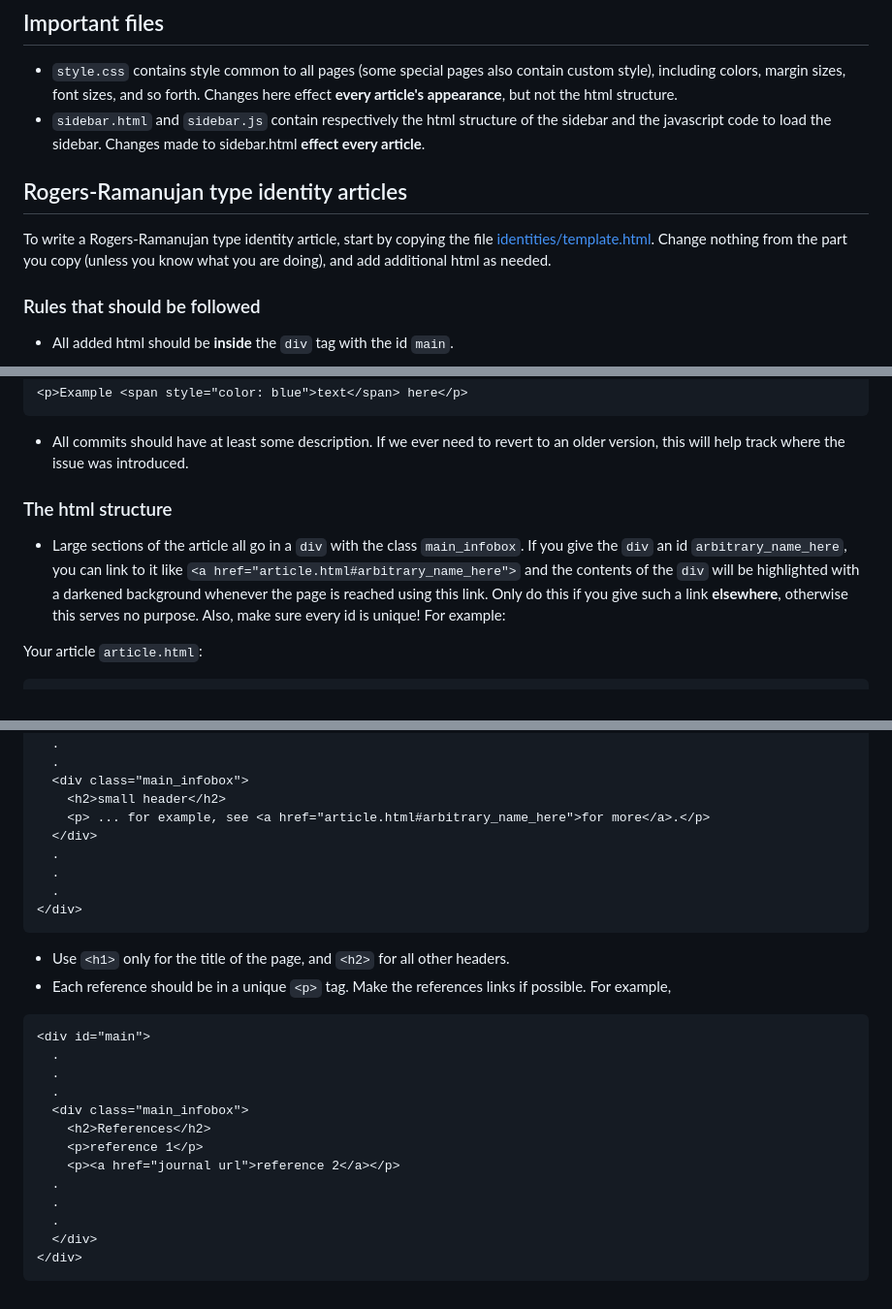
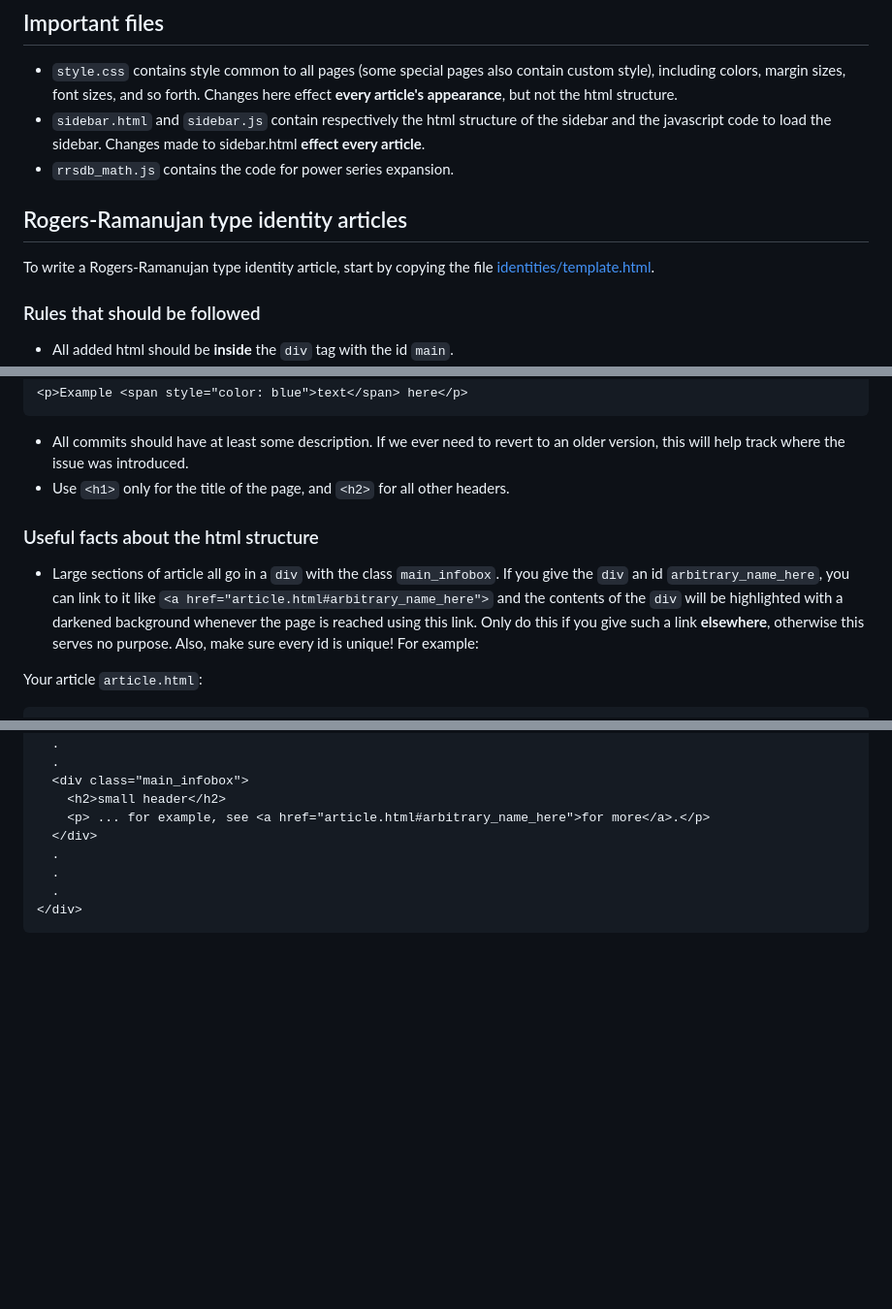
Before and after one commit to rrsdb/rrsdb.github.io, a Markdown page: README.md, 3 parts joined by grey strips. Shown at 97% size. Drawn GitHub-style; blank space fills up the shorter version.

Commit message:
Updated the documentation

````diff
--- a/README.md
+++ b/README.md
@@ -4,9 +4,10 @@
 
 * ``style.css`` contains style common to all pages (some special pages also contain custom style), including colors, margin sizes, font sizes, and so forth. Changes here effect **every article's appearance**, but not the html structure.
 * ``sidebar.html`` and ``sidebar.js`` contain respectively the html structure of the sidebar and the javascript code to load the sidebar. Changes made to sidebar.html **effect every article**.
+* ``rrsdb_math.js`` contains the code for power series expansion.
 
 ## Rogers-Ramanujan type identity articles
-To write a Rogers-Ramanujan type identity article, start by copying the file [identities/template.html](https://rrsdb.github.io/identities/template.html). Change nothing from the part you copy (unless you know what you are doing), and add additional html as needed.
+To write a Rogers-Ramanujan type identity article, start by copying the file [identities/template.html](https://rrsdb.github.io/identities/template.html).
 
 ### Rules that should be followed
 * All added html should be **inside** the ``div`` tag with the id ``main``.
@@ -28,9 +29,10 @@ To write a Rogers-Ramanujan type identity article, start by copying the file [id
 <p>Example <span style="color: blue">text</span> here</p>
 ```
 * All commits should have at least some description. If we ever need to revert to an older version, this will help track where the issue was introduced.
+* Use ``<h1>`` only for the title of the page, and ``<h2>`` for all other headers.
 
-### The html structure
-* Large sections of the article all go in a ``div`` with the class ``main_infobox``. If you give the ``div`` an id ``arbitrary_name_here``, you can link to it like ``<a href="article.html#arbitrary_name_here">`` and the contents of the ``div`` will be highlighted with a darkened background whenever the page is reached using this link. Only do this if you give such a link **elsewhere**, otherwise this serves no purpose. Also, make sure every id is unique! For example:
+### Useful facts about the html structure
+* Large sections of article all go in a ``div`` with the class ``main_infobox``. If you give the ``div`` an id ``arbitrary_name_here``, you can link to it like ``<a href="article.html#arbitrary_name_here">`` and the contents of the ``div`` will be highlighted with a darkened background whenever the page is reached using this link. Only do this if you give such a link **elsewhere**, otherwise this serves no purpose. Also, make sure every id is unique! For example:
 
 Your article ``article.html``:
 ```html
@@ -62,20 +64,3 @@ some other article:
   .
 </div>
 ```
-* Use ``<h1>`` only for the title of the page, and ``<h2>`` for all other headers.
-* Each reference should be in a unique ``<p>`` tag. Make the references links if possible. For example,
-```html
-<div id="main">
-  .
-  .
-  .
-  <div class="main_infobox">
-    <h2>References</h2>
-    <p>reference 1</p>
-    <p><a href="journal url">reference 2</a></p>
-  .
-  .
-  .
-  </div>
-</div>
-```
````
